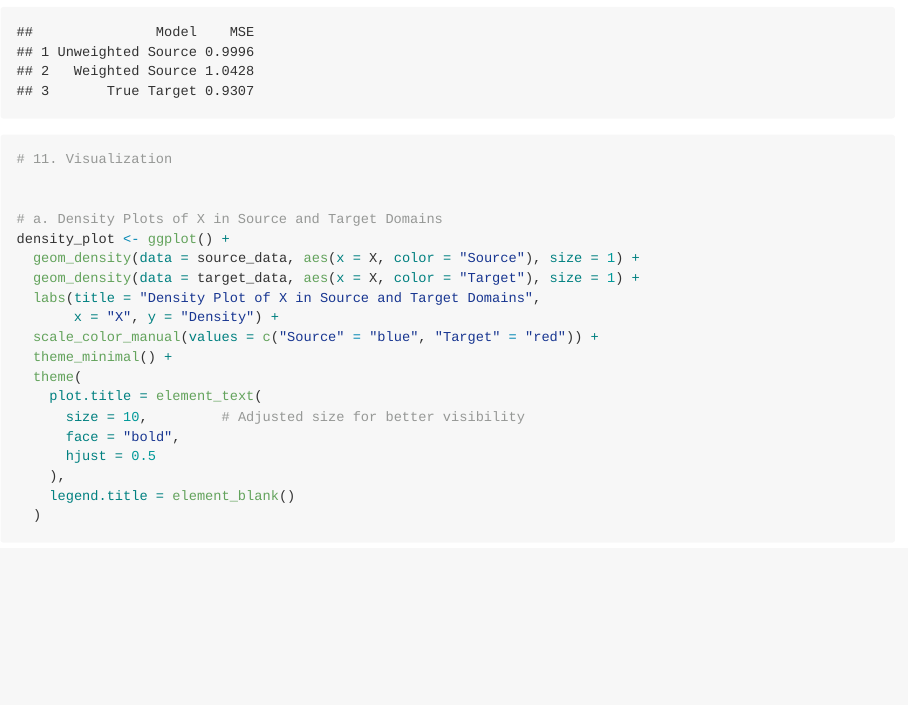
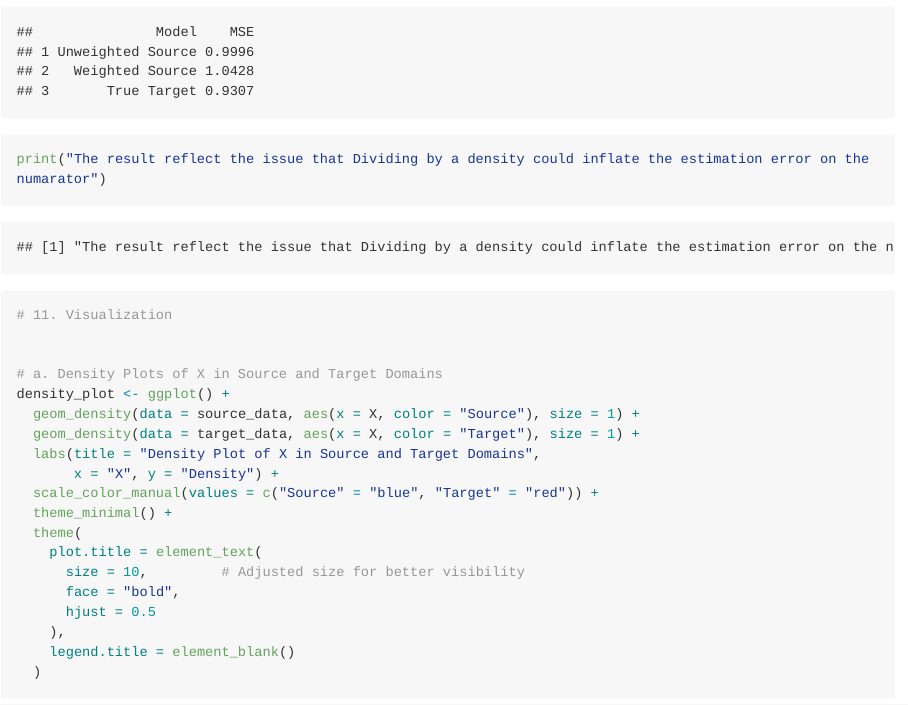
Before and after one commit to Minghe4419/covariate_shift.github.io, an R Markdown document (toy_example.Rmd): the page in a window 1100 px wide, from 2790 px down. The pictures show the output file toy_example.md that the author committed with the source, drawn offline in the style of GitHub; long lines of code are wrapped.

Commit message:
add illustration to the estimation error issue

```diff
--- a/toy_example.Rmd
+++ b/toy_example.Rmd
@@ -114,7 +114,7 @@ performance <- data.frame(
 )
 
 print(performance)
-
+print("The result reflect the issue that Dividing by a density could inflate the estimation error on the numarator")
 # 11. Visualization
 
 
```
Also changed, not shown: toy_example.md, toy_example.Rmd (5 more changed lines).
